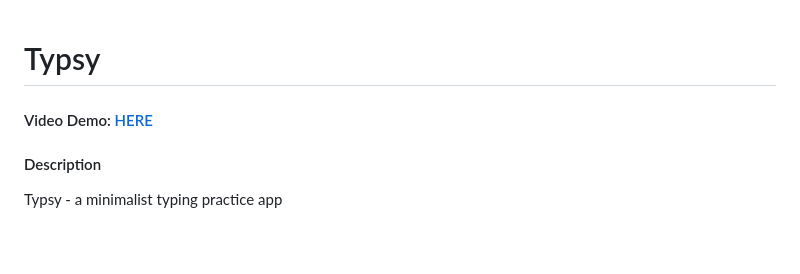
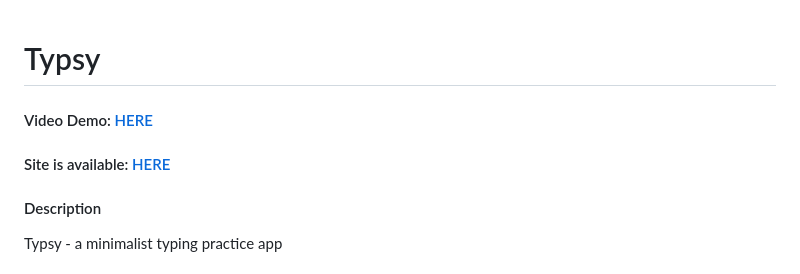
Before and after one commit to sqrasdf/typsy, a Markdown page: README.md, the part around the change. Drawn GitHub-style; blank space fills up the shorter version.

Commit message:
add site address to readme

```diff
--- a/README.md
+++ b/README.md
@@ -1,5 +1,6 @@
 # Typsy
 #### Video Demo:  [HERE](https://www.youtube.com/watch?v=KgXuv5290oQ)
+#### Site is available: [HERE](https://typsy.pythonanywhere.com)
 #### Description
 Typsy - a minimalist typing practice app
 
```
